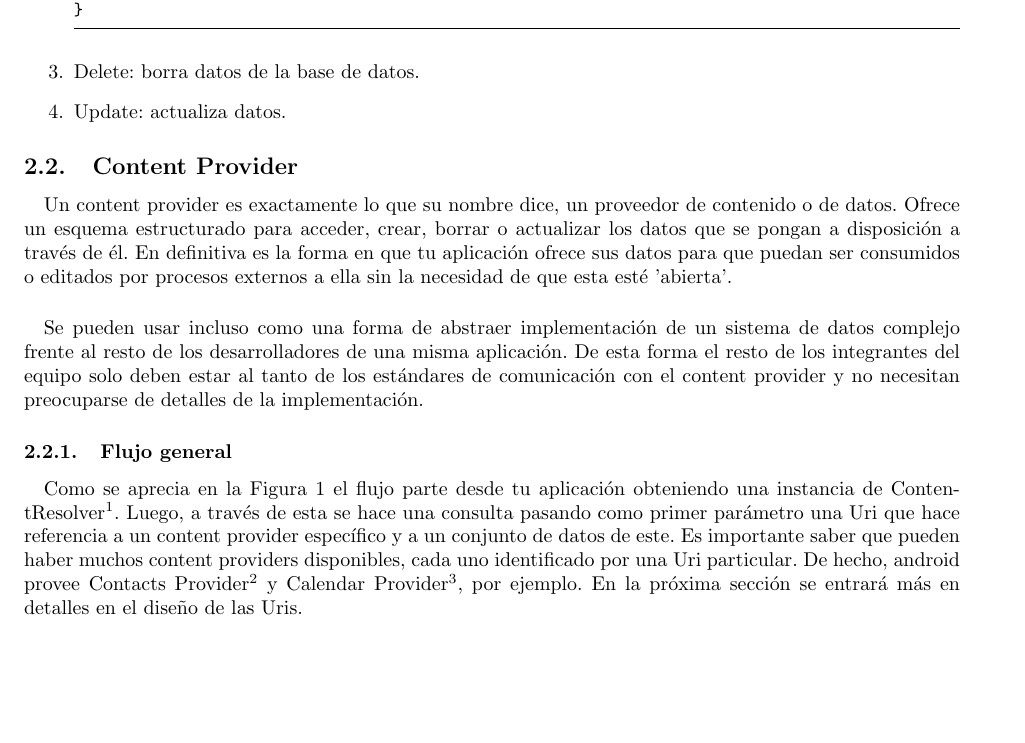
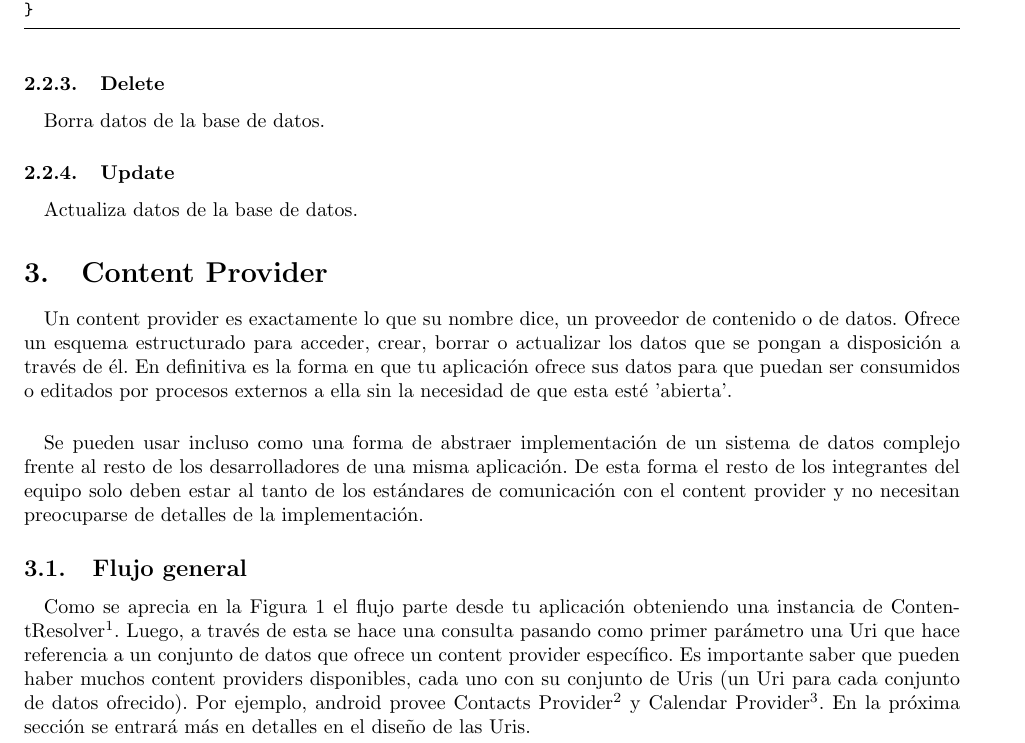
Before and after one commit to aamatte/Sync-Adapter-Tutorial, a LaTeX document (tutorial.tex): part of page 6 of 7, cut so that both start at the same text, the shorter picture padded with empty space. Compiled offline with pdfLaTeX.

Commit message:
Cambio secciones

```diff
--- a/tutorial.tex
+++ b/tutorial.tex
@@ -335,14 +337,16 @@ while (c.moveToNext()){
 }
 
 \end{lstlisting}
+\subsubsection{Delete}
+\paragraph{}
+Borra datos de la base de datos.
 
-	\item Delete: borra datos de la base de datos.
-	\item Update: actualiza datos.
-
-\end{enumerate}
+\subsubsection{Update}
+\paragraph{}
+Actualiza datos de la base de datos.
 
 
-\subsection{Content Provider}
+\section{Content Provider}
 
 \paragraph{}
 Un content provider es exactamente lo que su nombre dice, un proveedor de contenido o de datos. Ofrece un esquema estructurado para acceder, crear, borrar o actualizar los datos que se pongan a disposición a través de él. En definitiva es la forma en que tu aplicación ofrece sus datos para que puedan ser consumidos o editados por procesos externos a ella sin la necesidad de que esta esté 'abierta'.
@@ -350,10 +354,10 @@ Un content provider es exactamente lo que su nombre dice, un proveedor de conten
 \paragraph{}
 Se pueden usar incluso como una forma de abstraer implementación de un sistema de datos complejo frente al resto de los desarrolladores de una misma aplicación. De esta forma el resto de los integrantes del equipo solo deben estar al tanto de los estándares de comunicación con el content provider y no necesitan preocuparse de detalles de la implementación.
 
-\subsubsection{Flujo general}
+\subsection{Flujo general}
 
 \paragraph{}
-Como se aprecia en la Figura~\ref{fig:flujo_content_provider} el flujo parte desde tu aplicación obteniendo una instancia de ContentResolver\footnote{ContentResolver: http://developer.android.com/reference/android/content/ContentResolver.html}. Luego, a través de esta se hace una consulta pasando como primer parámetro una Uri que hace referencia a un content provider específico y a un conjunto de datos de este. Es importante saber que pueden haber muchos content providers disponibles, cada uno identificado por una Uri particular. De hecho, android provee Contacts Provider\footnote{Contacts provider: http://developer.android.com/guide/topics/providers/contacts-provider.html} y Calendar Provider\footnote{Calendar provider: http://developer.android.com/guide/topics/providers/calendar-provider.html}, por ejemplo. En la próxima sección se entrará más en detalles en el diseño de las Uris.
+Como se aprecia en la Figura~\ref{fig:flujo_content_provider} el flujo parte desde tu aplicación obteniendo una instancia de ContentResolver\footnote{ContentResolver: http://developer.android.com/reference/android/content/ContentResolver.html}. Luego, a través de esta se hace una consulta pasando como primer parámetro una Uri que hace referencia a un conjunto de datos que ofrece un content provider específico. Es importante saber que pueden haber muchos content providers disponibles, cada uno con su conjunto de Uris (un Uri para cada conjunto de datos ofrecido). Por ejemplo, android provee Contacts Provider\footnote{Contacts provider: http://developer.android.com/guide/topics/providers/contacts-provider.html} y Calendar Provider\footnote{Calendar provider: http://developer.android.com/guide/topics/providers/calendar-provider.html}. En la próxima sección se entrará más en detalles en el diseño de las Uris.
 
 \paragraph{}
 Nuestra instancia de ContentResolver decide a qué provider hacer la consulta basado en la Uri. Luego el content provider determina a qué conjunto de datos debe afectar (también basado en la Uri) e interactúa con la base de datos para realizar la operación que fue invocada.
```
Also changed, not shown: tutorial.pdf, tutorial.tex (18 more changed lines).
